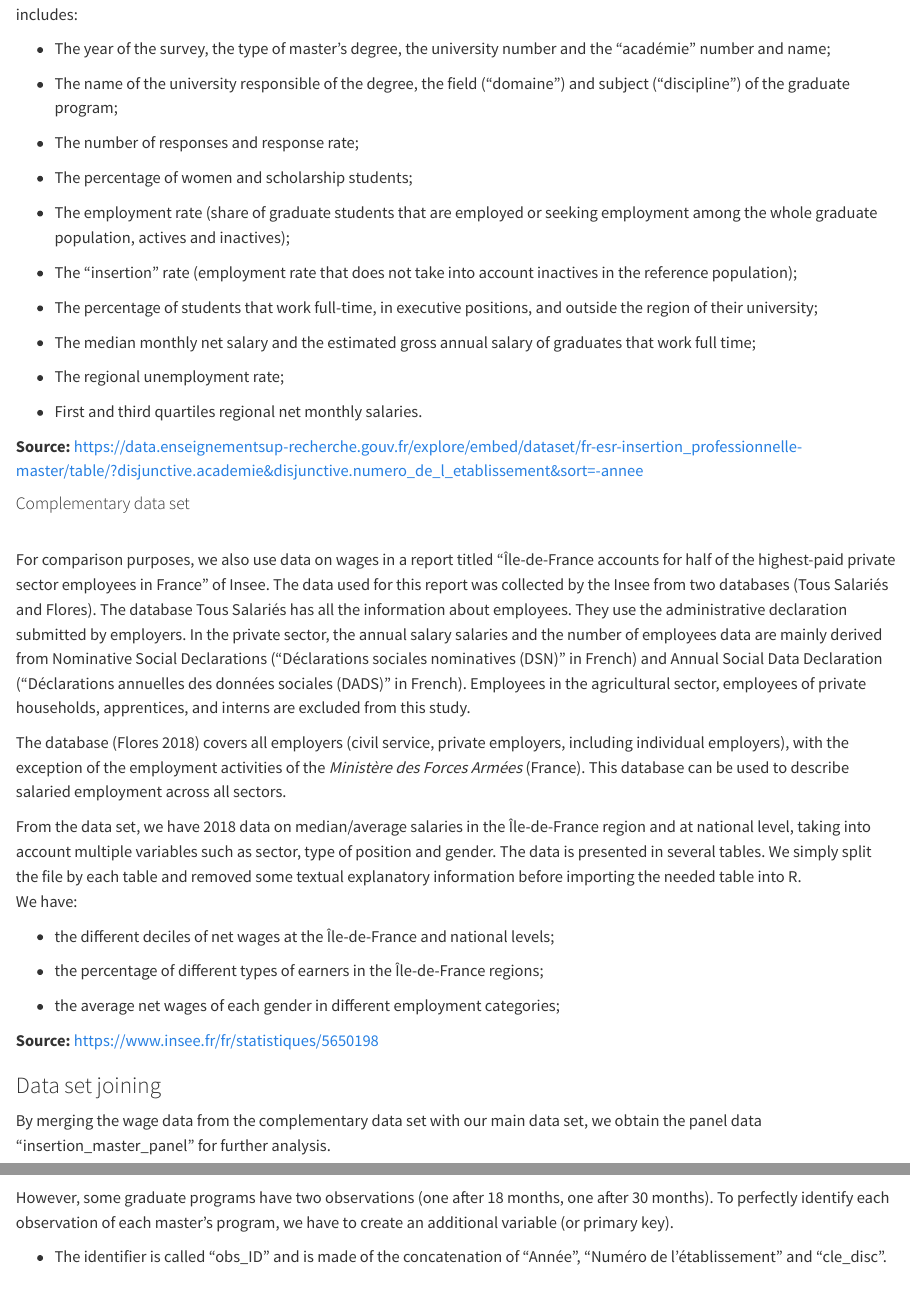
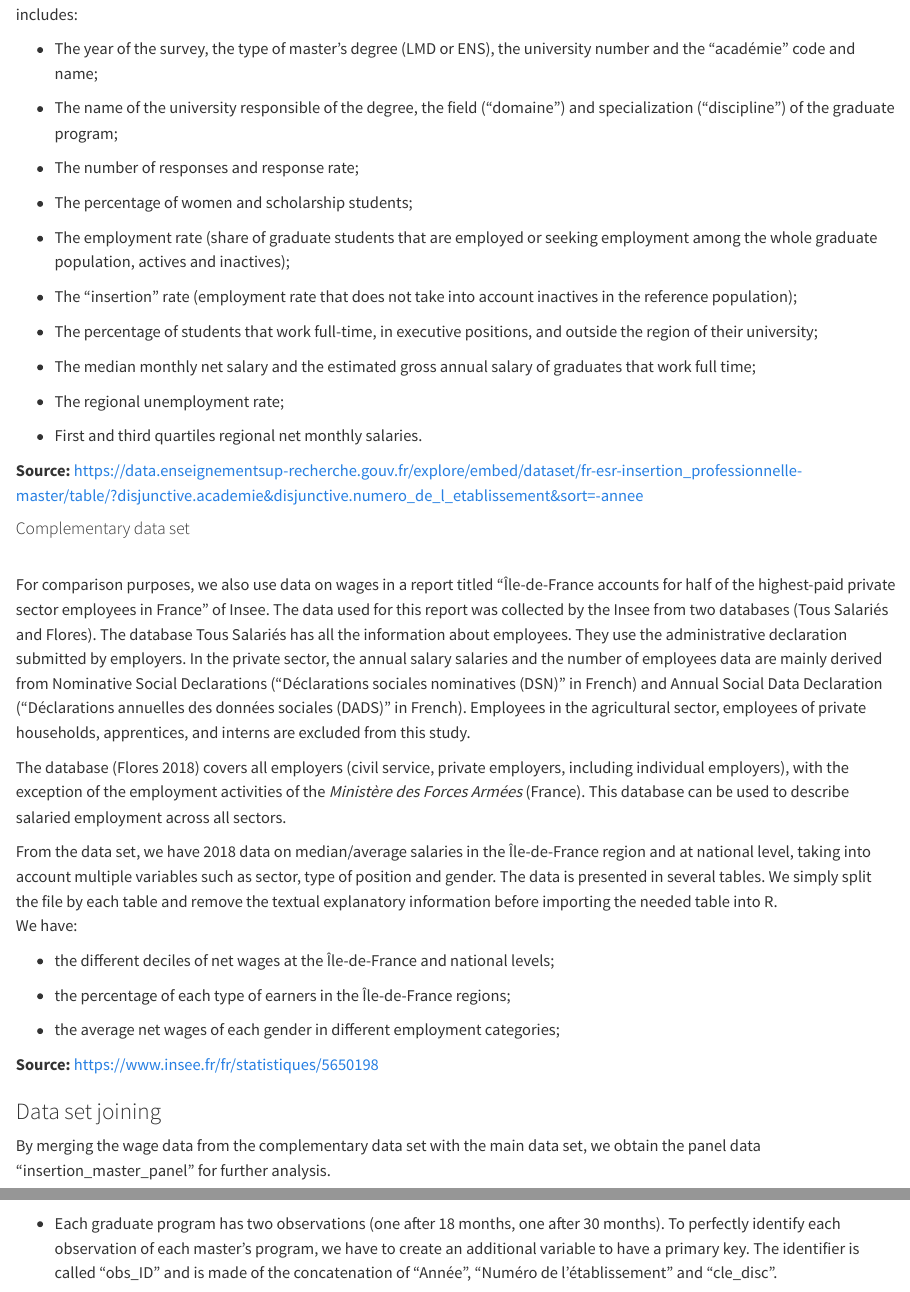
Before and after one commit to Mapleyf0911/DM-project-Employment-statistics-of-graduate-student, a Quarto document (DM-project-Employment-statistics-of-graduate-student.qmd): the page in a window 1100 px wide, from 1580 px down, and a second part further down, joined at a grey line. Rendered offline with R 4.5, knitr and Pandoc in place of Quarto, with nearby package versions; some code elsewhere in the file could not run offline.

Commit message:
Formatting - 3

````diff
--- a/DM-project-Employment-statistics-of-graduate-student.qmd
+++ b/DM-project-Employment-statistics-of-graduate-student.qmd
@@ -80,14 +80,16 @@ summary_stats <- data.frame(
   "Value" = c(nrow_insertion_master, ncol_insertion_master)
 )
 
-kable(summary_stats, caption = "Dataset description", col.names = c("",""), align = "c")
+kable(summary_stats, caption = "Dataset description",
+      col.names = c("",""),
+      align = "c")
 ```
 
 Each observation^[With the exception of aggregate observations, that will be isolated later on.] is about the students of only one graduate program, either 18 months or 30 months after graduation. It includes:
 
--   The year of the survey, the type of master's degree, the university number and the "académie" number and name;
+-   The year of the survey, the type of master's degree (LMD or ENS), the university number and the "académie" code and name;
 
--   The name of the university responsible of the degree, the field ("domaine") and subject ("discipline") of the graduate program;<br>
+-   The name of the university responsible of the degree, the field ("domaine") and specialization ("discipline") of the graduate program;<br>
 
 -   The number of responses and response rate;<br>
 
@@ -113,7 +115,7 @@ For comparison purposes, we also use data on wages in a report titled "Île-de-F
 
 The database (Flores 2018) covers all employers (civil service, private employers, including individual employers), with the exception of the employment activities of the *Ministère des Forces Armées* (France). This database can be used to describe salaried employment across all sectors.
 
-From the data set, we have 2018 data on median/average salaries in the Île-de-France region and at national level, taking into account multiple variables such as sector, type of position and gender. The data is presented in several tables. We simply split the file by each table and removed some textual explanatory information before importing the needed table into R.\
+From the data set, we have 2018 data on median/average salaries in the Île-de-France region and at national level, taking into account multiple variables such as sector, type of position and gender. The data is presented in several tables. We simply split the file by each table and remove the textual explanatory information before importing the needed table into R.\
 We have:
 
 -   the different deciles of net wages at the Île-de-France and national levels;
@@ -122,7 +124,7 @@ We have:
 Net_wage_EQTP <- vroom(here("data", "Figure_1_Distribution_of_Monthly_Net_Wages_in_Ile-de-France_and_France_EQTP.csv"))
 ```
 
--   the percentage of different types of earners in the Île-de-France regions;
+-   the percentage of each type of earners in the Île-de-France regions;
 
 ```{r}
 pct_high_income <- vroom(here("data", "Figure_2_Ile-de-France_Share_in_High_Incomes_High_Wealth_and_High_Wages.csv"))
@@ -138,7 +140,7 @@ wages_profession_gender <- vroom(here("data", "Figure_4_Average_Monthly_Net_Wage
 
 ### Data set joining
 
-By merging the wage data from the complementary data set with our main data set, we obtain the panel data "insertion_master_panel" for further analysis.
+By merging the wage data from the complementary data set with the main data set, we obtain the panel data "insertion_master_panel" for further analysis.
 
 ```{r}
 #'[That chunk should only be executed once.]
@@ -179,9 +181,7 @@ In our main data set, there are 35 variables. Some of them might be superfluous
 insertion_master_panel <- insertion_master_panel |> select(-c(5, 18, 19, 33, 35))
 ```
 
-However, some graduate programs have two observations (one after 18 months, one after 30 months). To perfectly identify each observation of each master's program, we have to create an additional variable (or primary key).
-
--   The identifier is called "obs_ID" and is made of the concatenation of "Année", "Numéro de l'établissement" and "cle_disc".
+-   Each graduate program has two observations (one after 18 months, one after 30 months). To perfectly identify each observation of each master's program, we have to create an additional variable to have a primary key. The identifier is called "obs_ID" and is made of the concatenation of "Année", "Numéro de l'établissement" and "cle_disc".
 
 ```{r}
 ## création clé
````
Also changed, not shown: DM-project-Employment-statistics-of-graduate-student.qmd (5 more changed lines).
